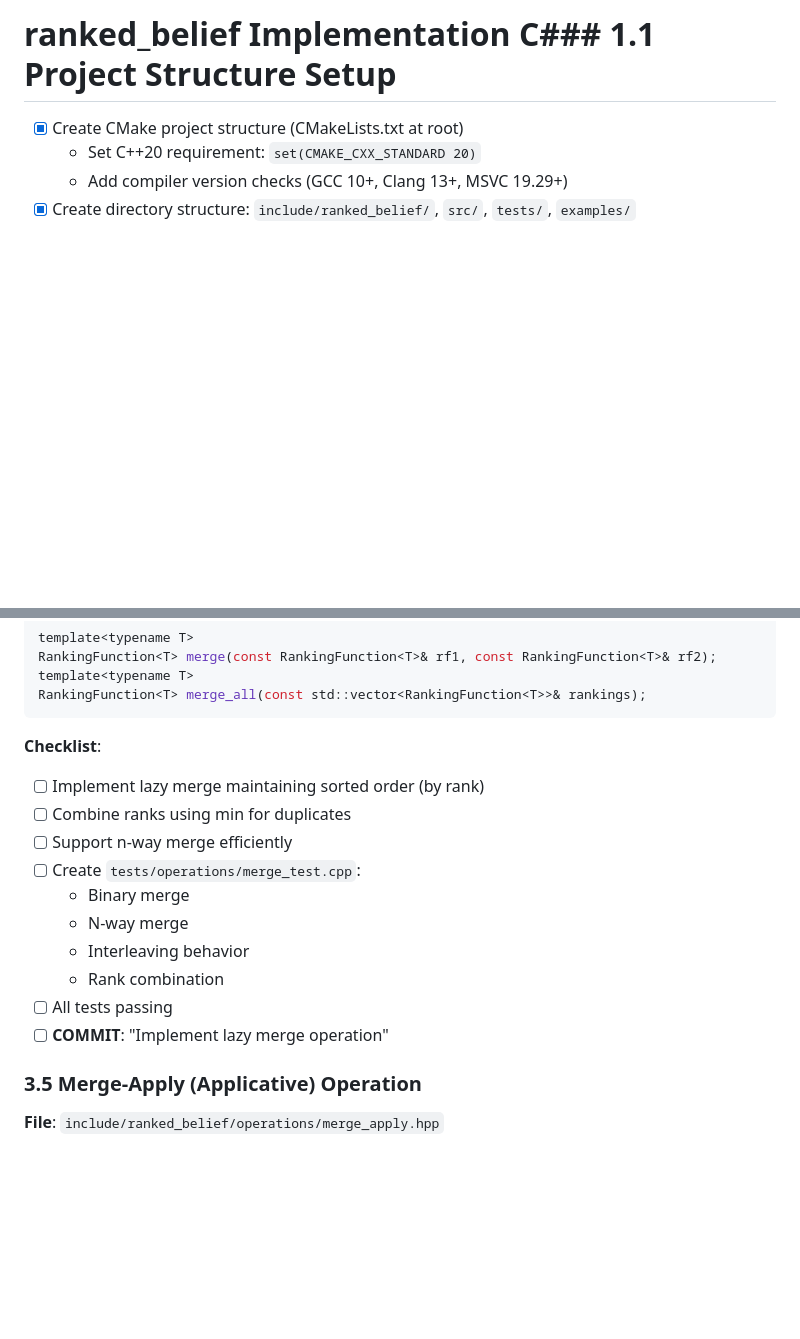
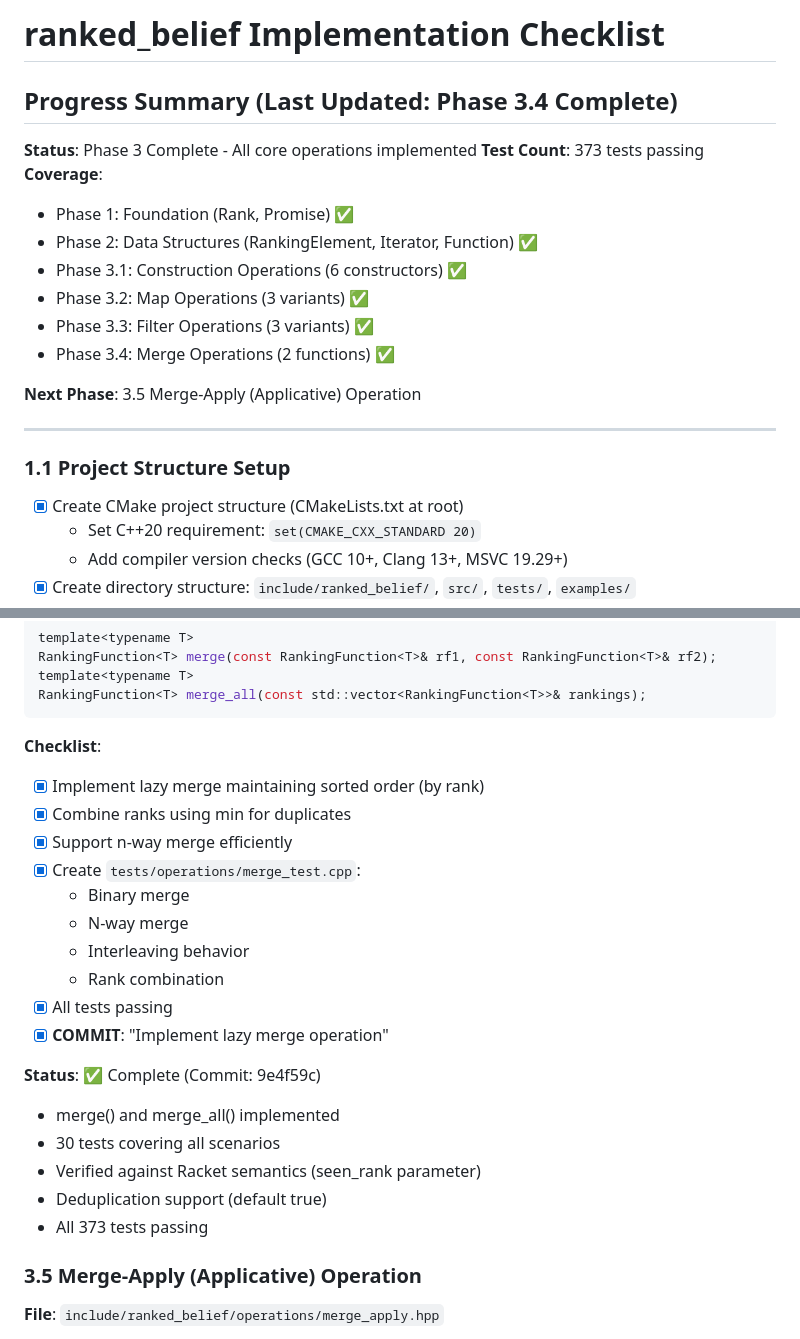
Before and after one commit to gitrdm/ranked_belief, a Markdown page: IMPLEMENTATION_CHECKLIST.md, 2 parts joined by grey strips. Rendered like a GitHub page; blank space fills up the shorter version.

Commit message:
Update checklist: Mark Phase 3.4 complete
All merge operations implemented and tested:
- Binary merge with seen_rank tracking
- N-way merge_all
- Deduplication support
- 30 comprehensive tests
- 373 total tests passing

````diff
--- a/IMPLEMENTATION_CHECKLIST.md
+++ b/IMPLEMENTATION_CHECKLIST.md
@@ -1,4 +1,22 @@
-# ranked_belief Implementation C### 1.1 Project Structure Setup
+# ranked_belief Implementation Checklist
+
+## Progress Summary (Last Updated: Phase 3.4 Complete)
+
+**Status**: Phase 3 Complete - All core operations implemented
+**Test Count**: 373 tests passing
+**Coverage**:
+- Phase 1: Foundation (Rank, Promise) ✅
+- Phase 2: Data Structures (RankingElement, Iterator, Function) ✅
+- Phase 3.1: Construction Operations (6 constructors) ✅
+- Phase 3.2: Map Operations (3 variants) ✅
+- Phase 3.3: Filter Operations (3 variants) ✅
+- Phase 3.4: Merge Operations (2 functions) ✅
+
+**Next Phase**: 3.5 Merge-Apply (Applicative) Operation
+
+---
+
+### 1.1 Project Structure Setup
 - [x] Create CMake project structure (CMakeLists.txt at root)
   - Set C++20 requirement: `set(CMAKE_CXX_STANDARD 20)`
   - Add compiler version checks (GCC 10+, Clang 13+, MSVC 19.29+)
@@ -384,16 +402,23 @@ RankingFunction<T> merge_all(const std::vector<RankingFunction<T>>& rankings);
 ```
 
 **Checklist**:
-- [ ] Implement lazy merge maintaining sorted order (by rank)
-- [ ] Combine ranks using min for duplicates
-- [ ] Support n-way merge efficiently
-- [ ] Create `tests/operations/merge_test.cpp`:
+- [x] Implement lazy merge maintaining sorted order (by rank)
+- [x] Combine ranks using min for duplicates
+- [x] Support n-way merge efficiently
+- [x] Create `tests/operations/merge_test.cpp`:
   - Binary merge
   - N-way merge
   - Interleaving behavior
   - Rank combination
-- [ ] All tests passing
-- [ ] **COMMIT**: "Implement lazy merge operation"
+- [x] All tests passing
+- [x] **COMMIT**: "Implement lazy merge operation"
+
+**Status**: ✅ Complete (Commit: 9e4f59c)
+- merge() and merge_all() implemented
+- 30 tests covering all scenarios
+- Verified against Racket semantics (seen_rank parameter)
+- Deduplication support (default true)
+- All 373 tests passing
 
 ### 3.5 Merge-Apply (Applicative) Operation
 **File**: `include/ranked_belief/operations/merge_apply.hpp`
````
